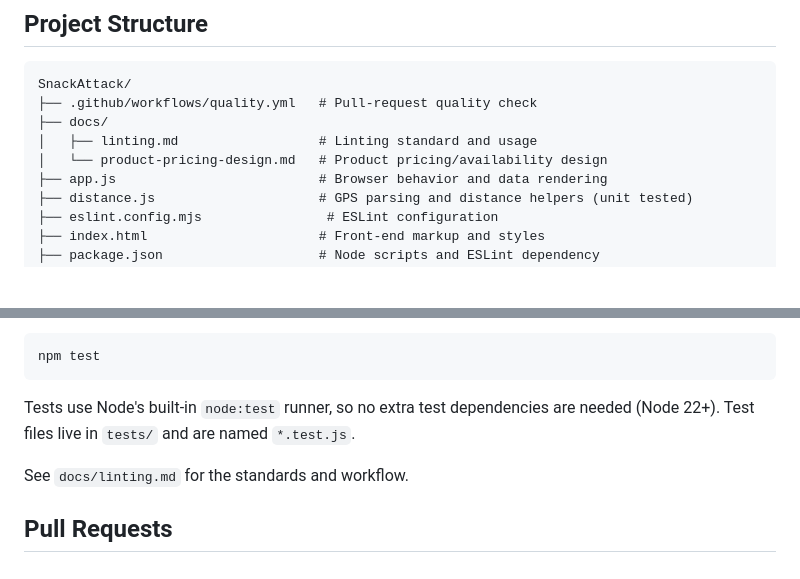
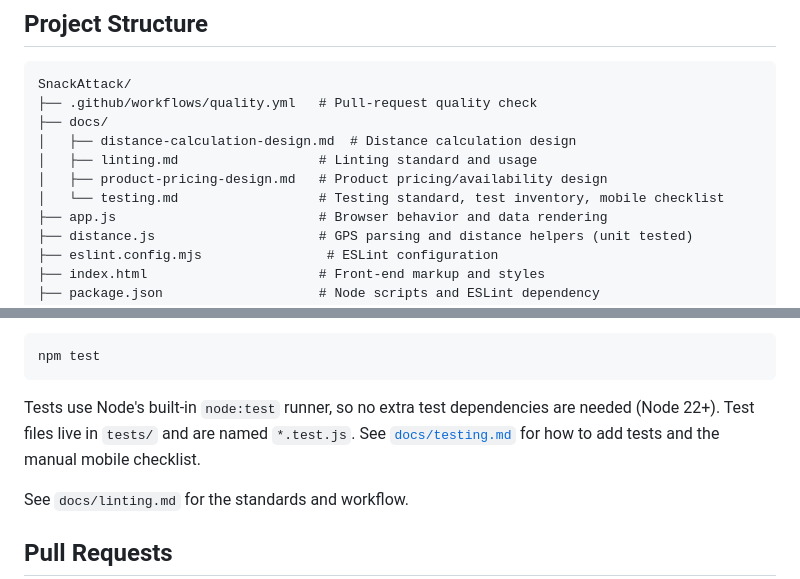
Before and after one commit to SmallFox16/SnackAttack, a Markdown page: README.md, 2 parts joined by grey strips. GitHub-like rendering; blank space fills up the shorter version.

````diff
--- a/README.md
+++ b/README.md
@@ -22,8 +22,10 @@ SnackAttack is a lightweight web application for finding vending machines around
 SnackAttack/
 ├── .github/workflows/quality.yml   # Pull-request quality check
 ├── docs/
+│   ├── distance-calculation-design.md  # Distance calculation design
 │   ├── linting.md                  # Linting standard and usage
-│   └── product-pricing-design.md   # Product pricing/availability design
+│   ├── product-pricing-design.md   # Product pricing/availability design
+│   └── testing.md                  # Testing standard, test inventory, mobile checklist
 ├── app.js                          # Browser behavior and data rendering
 ├── distance.js                     # GPS parsing and distance helpers (unit tested)
 ├── eslint.config.mjs                # ESLint configuration
@@ -88,7 +90,7 @@ Run only the unit tests:
 npm test
 ```
 
-Tests use Node's built-in `node:test` runner, so no extra test dependencies are needed (Node 22+). Test files live in `tests/` and are named `*.test.js`.
+Tests use Node's built-in `node:test` runner, so no extra test dependencies are needed (Node 22+). Test files live in `tests/` and are named `*.test.js`. See [`docs/testing.md`](docs/testing.md) for how to add tests and the manual mobile checklist.
 
 See `docs/linting.md` for the standards and workflow.
 
````
Also changed, not shown: docs/distance-calculation-design.md (added, +86 -0 lines), docs/testing.md (added, +92 -0 lines).
